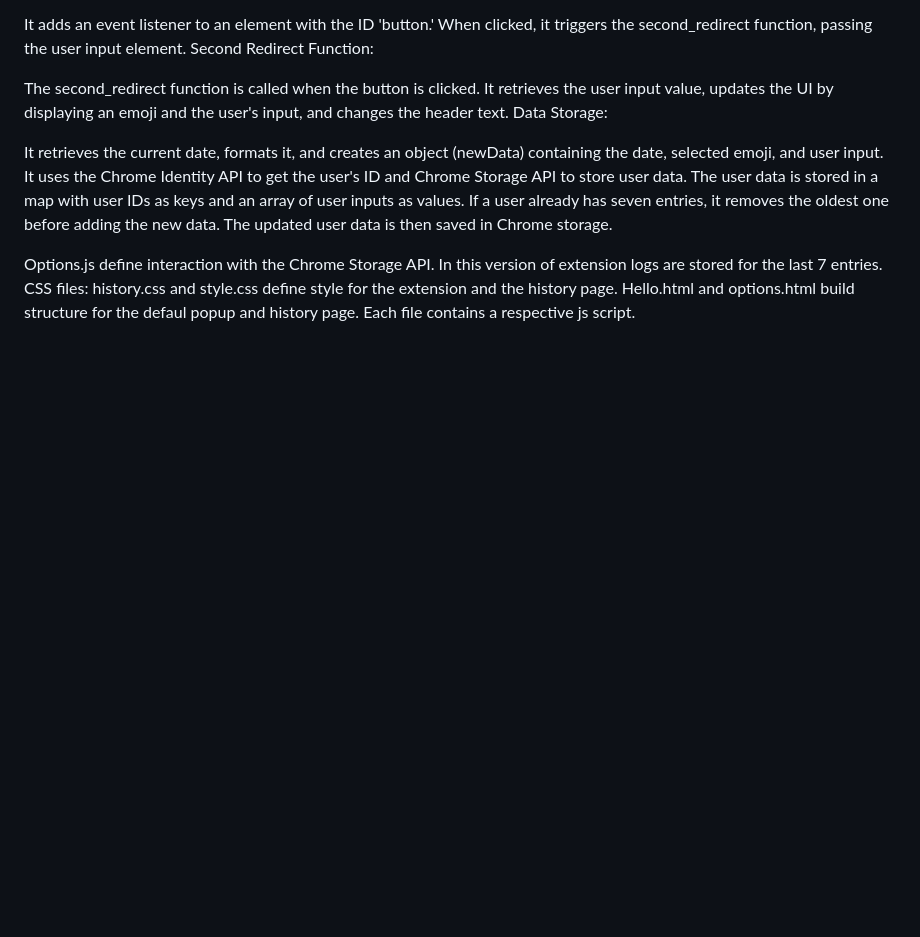
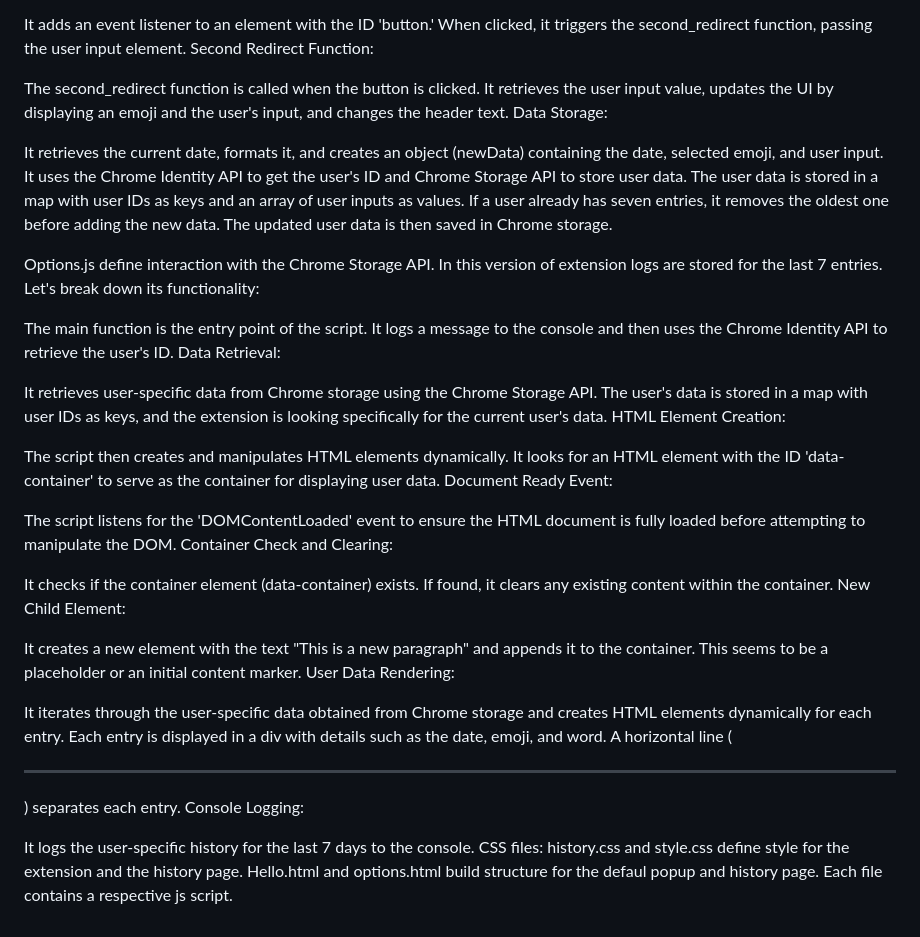
Before and after one commit to ina-inna/code50, a Markdown page: project/README.md, the part around the change. Drawn GitHub-style; blank space fills up the shorter version.

Commit message:
Tue, Dec 12, 2023, 11:44 PM +00:00

```diff
--- a/project/README.md
+++ b/project/README.md
@@ -53,5 +53,29 @@ The updated user data is then saved in Chrome storage.
 
 
 Options.js define interaction with the Chrome Storage API. In this version of extension logs are stored for the last 7 entries.
+Let's break down its functionality:
+
+The main function is the entry point of the script. It logs a message to the console and then uses the Chrome Identity API to retrieve the user's ID.
+Data Retrieval:
+
+It retrieves user-specific data from Chrome storage using the Chrome Storage API. The user's data is stored in a map with user IDs as keys, and the extension is looking specifically for the current user's data.
+HTML Element Creation:
+
+The script then creates and manipulates HTML elements dynamically. It looks for an HTML element with the ID 'data-container' to serve as the container for displaying user data.
+Document Ready Event:
+
+The script listens for the 'DOMContentLoaded' event to ensure the HTML document is fully loaded before attempting to manipulate the DOM.
+Container Check and Clearing:
+
+It checks if the container element (data-container) exists. If found, it clears any existing content within the container.
+New Child Element:
+
+It creates a new element with the text "This is a new paragraph" and appends it to the container. This seems to be a placeholder or an initial content marker.
+User Data Rendering:
+
+It iterates through the user-specific data obtained from Chrome storage and creates HTML elements dynamically for each entry. Each entry is displayed in a div with details such as the date, emoji, and word. A horizontal line (<hr>) separates each entry.
+Console Logging:
+
+It logs the user-specific history for the last 7 days to the console.
 CSS files: history.css and style.css define style for the extension and the history page.
 Hello.html and options.html build structure for the defaul popup and history page. Each file contains a respective js script.
```
